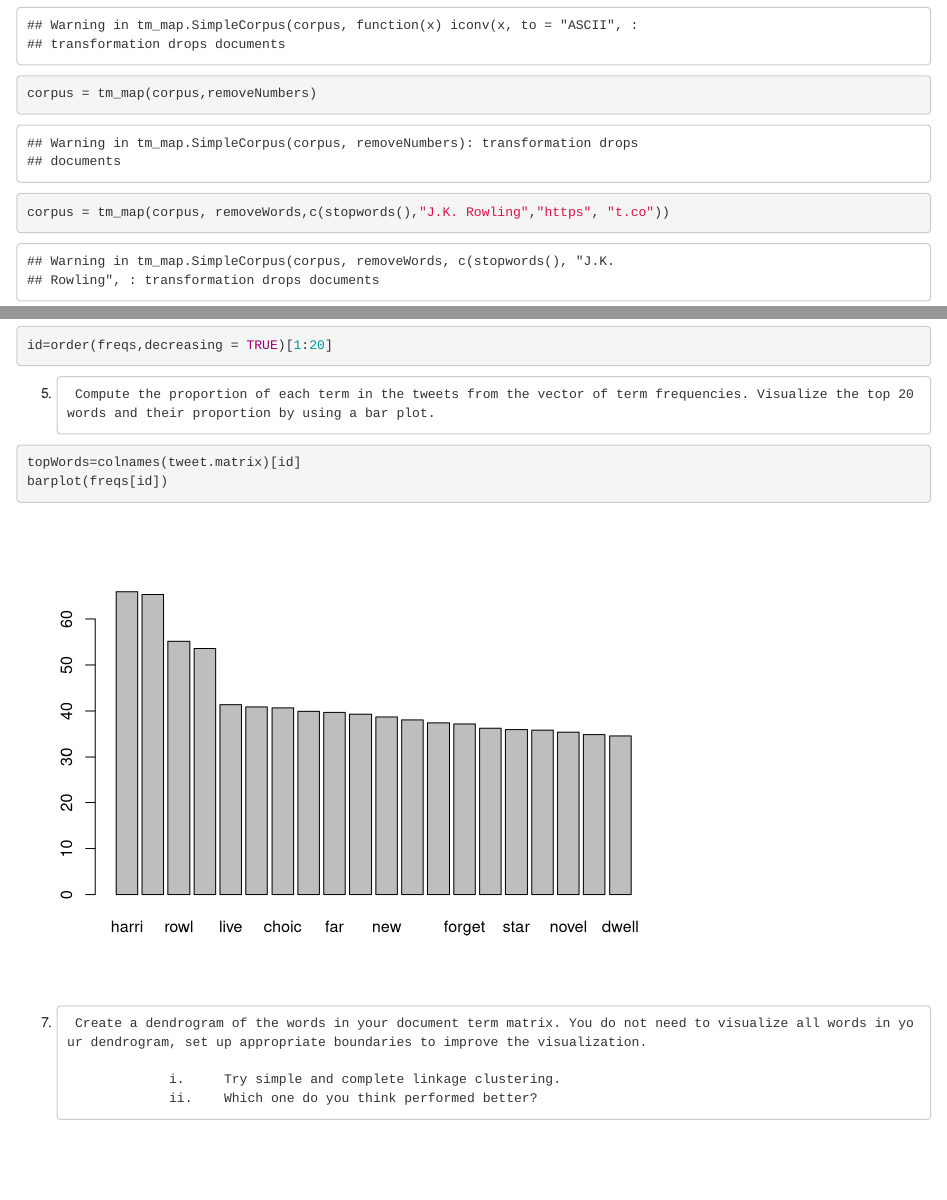
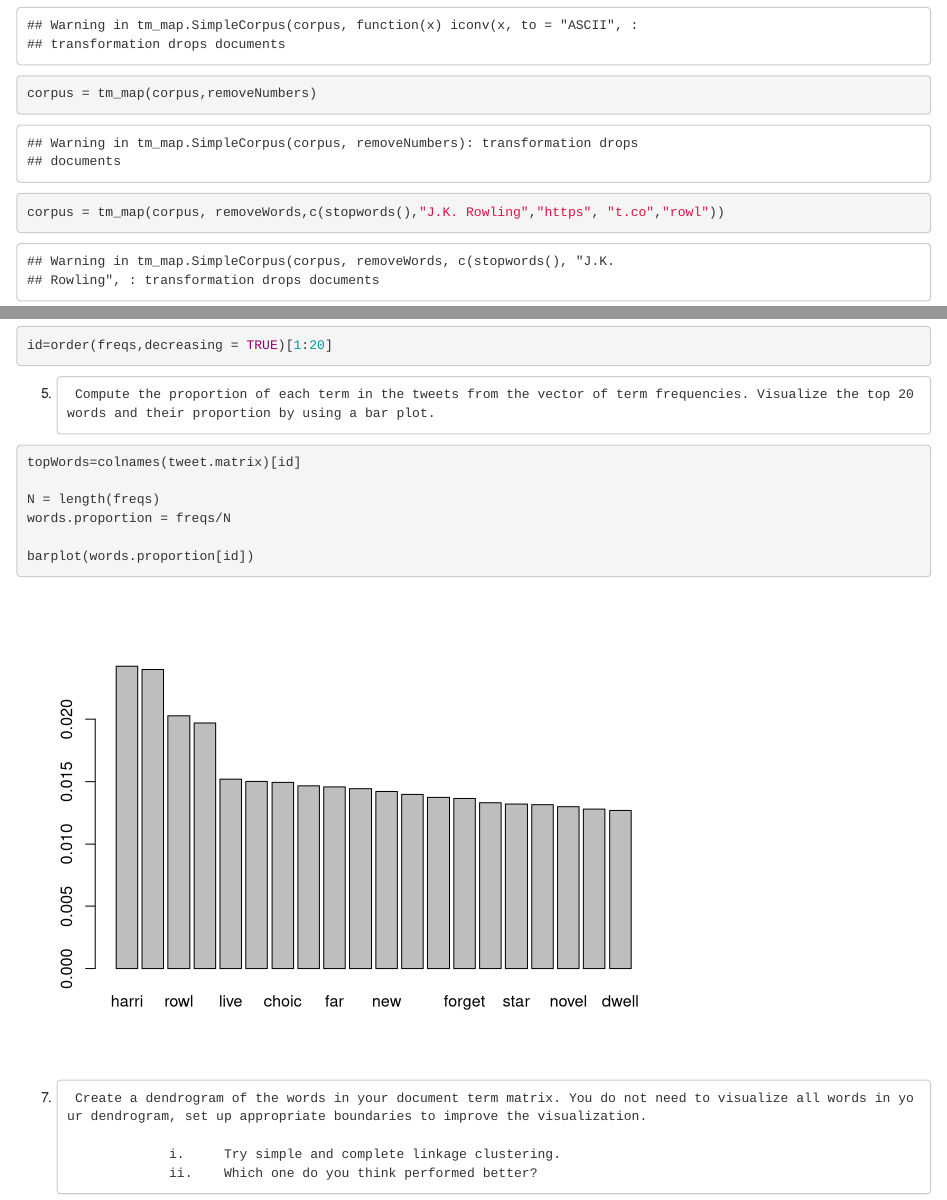
Before and after one commit to rachelsoma/SWA_GroupProject41, an R Markdown document (PartA.Rmd): the page in a window 1100 px wide, from 1390 px down, and a second part further down, joined at a grey line. Rendered offline with R 4.5, knitr and Pandoc, with nearby package versions; code that draws random numbers runs with fixed seeds of ours; some code elsewhere in the file could not run offline.

Commit message:
5, proportions, added "rowl" to stop words

````diff
--- a/PartA.Rmd
+++ b/PartA.Rmd
@@ -70,7 +70,7 @@ corpus=Corpus(VectorSource(tweets$text))
 corpus = tm_map(corpus, function(x) iconv(x, to = 'UTF8', sub = 'byte'))
 corpus = tm_map(corpus, function(x) iconv(x, to = 'ASCII', sub = ' '))
 corpus = tm_map(corpus,removeNumbers)
-corpus = tm_map(corpus, removeWords,c(stopwords(),"J.K. Rowling","https", "t.co"))
+corpus = tm_map(corpus, removeWords,c(stopwords(),"J.K. Rowling","https", "t.co","rowl"))
 corpus = tm_map(corpus,removePunctuation)
 corpus = tm_map(corpus,stripWhitespace)
 corpus = tm_map(corpus, tolower)
@@ -100,7 +100,11 @@ id=order(freqs,decreasing = TRUE)[1:20]
 5.      Compute the proportion of each term in the tweets from the vector of term frequencies. Visualize the top 20 words and their proportion by using a bar plot.
 ```{r}
 topWords=colnames(tweet.matrix)[id]
-barplot(freqs[id])
+
+N = length(freqs)
+words.proportion = freqs/N
+
+barplot(words.proportion[id])
 
 ```
 
````
